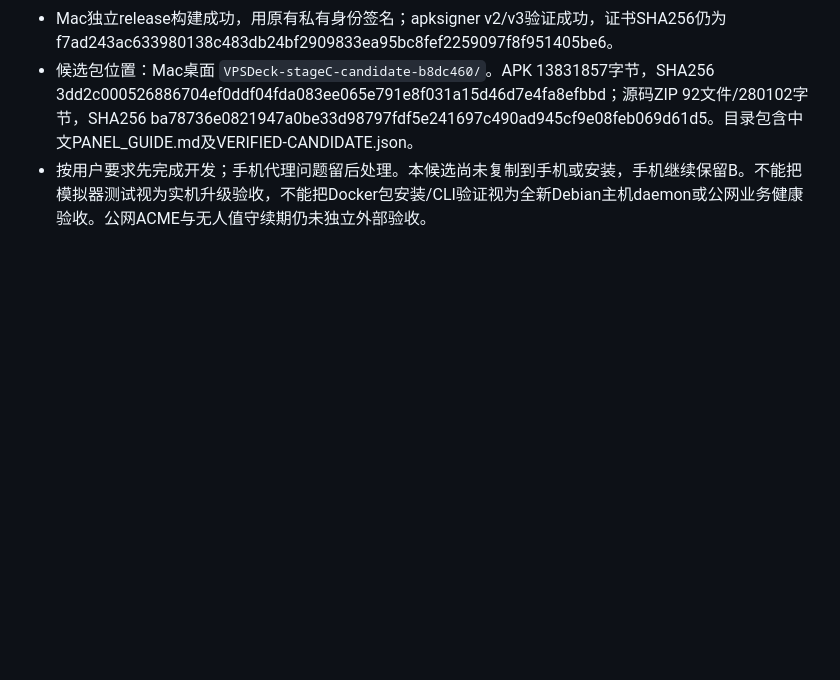
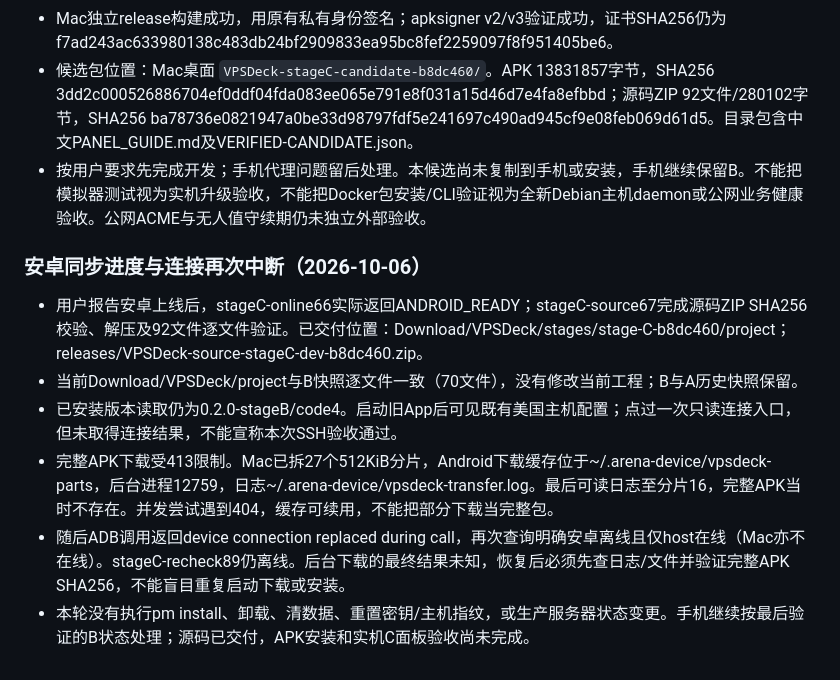
Before and after one commit to zhangguojun1981-cmd/arena-kit, a Markdown page: VPSDECK_PANEL_UPGRADE_PLAN.md, the part around the change. Drawn GitHub-style; blank space fills up the shorter version.

Commit message:
docs(vpsdeck): record verified Android C source copy and interrupted APK transfer
Co-authored-by: arena-agent <297053741+arena-agent@users.noreply.github.com>

```diff
--- a/VPSDECK_PANEL_UPGRADE_PLAN.md
+++ b/VPSDECK_PANEL_UPGRADE_PLAN.md
@@ -178,3 +178,11 @@
 - Mac独立release构建成功，用原有私有身份签名；apksigner v2/v3验证成功，证书SHA256仍为f7ad243ac633980138c483db24bf2909833ea95bc8fef2259097f8f951405be6。
 - 候选包位置：Mac桌面 `VPSDeck-stageC-candidate-b8dc460/`。APK 13831857字节，SHA256 3dd2c000526886704ef0ddf04fda083ee065e791e8f031a15d46d7e4fa8efbbd；源码ZIP 92文件/280102字节，SHA256 ba78736e0821947a0be33d98797fdf5e241697c490ad945cf9e08feb069d61d5。目录包含中文PANEL_GUIDE.md及VERIFIED-CANDIDATE.json。
 - 按用户要求先完成开发；手机代理问题留后处理。本候选尚未复制到手机或安装，手机继续保留B。不能把模拟器测试视为实机升级验收，不能把Docker包安装/CLI验证视为全新Debian主机daemon或公网业务健康验收。公网ACME与无人值守续期仍未独立外部验收。
+
+### 安卓同步进度与连接再次中断（2026-10-06）
+- 用户报告安卓上线后，stageC-online66实际返回ANDROID_READY；stageC-source67完成源码ZIP SHA256校验、解压及92文件逐文件验证。已交付位置：Download/VPSDeck/stages/stage-C-b8dc460/project；releases/VPSDeck-source-stageC-dev-b8dc460.zip。
+- 当前Download/VPSDeck/project与B快照逐文件一致（70文件），没有修改当前工程；B与A历史快照保留。
+- 已安装版本读取仍为0.2.0-stageB/code4。启动旧App后可见既有美国主机配置；点过一次只读连接入口，但未取得连接结果，不能宣称本次SSH验收通过。
+- 完整APK下载受413限制。Mac已拆27个512KiB分片，Android下载缓存位于~/.arena-device/vpsdeck-parts，后台进程12759，日志~/.arena-device/vpsdeck-transfer.log。最后可读日志至分片16，完整APK当时不存在。并发尝试遇到404，缓存可续用，不能把部分下载当完整包。
+- 随后ADB调用返回device connection replaced during call，再次查询明确安卓离线且仅host在线（Mac亦不在线）。stageC-recheck89仍离线。后台下载的最终结果未知，恢复后必须先查日志/文件并验证完整APK SHA256，不能盲目重复启动下载或安装。
+- 本轮没有执行pm install、卸载、清数据、重置密钥/主机指纹，或生产服务器状态变更。手机继续按最后验证的B状态处理；源码已交付，APK安装和实机C面板验收尚未完成。
```
